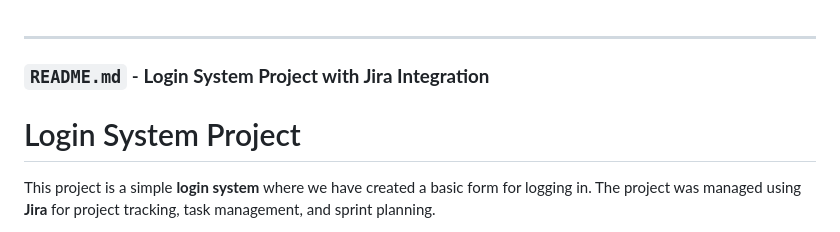
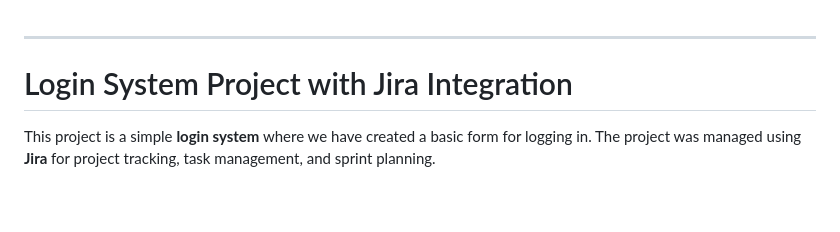
Before and after one commit to Nombulelo-Khumalo/login-system-jira, a Markdown page: README.md, the part around the change. Drawn GitHub-style; blank space fills up the shorter version.

```diff
--- a/README.md
+++ b/README.md
@@ -1,9 +1,6 @@
 
 ---
-
-### `README.md` - **Login System Project with Jira Integration**
-
-# Login System Project
+# Login System Project with Jira Integration
 
 This project is a simple **login system** where we have created a basic form for logging in. The project was managed using **Jira** for project tracking, task management, and sprint planning.
 
```
